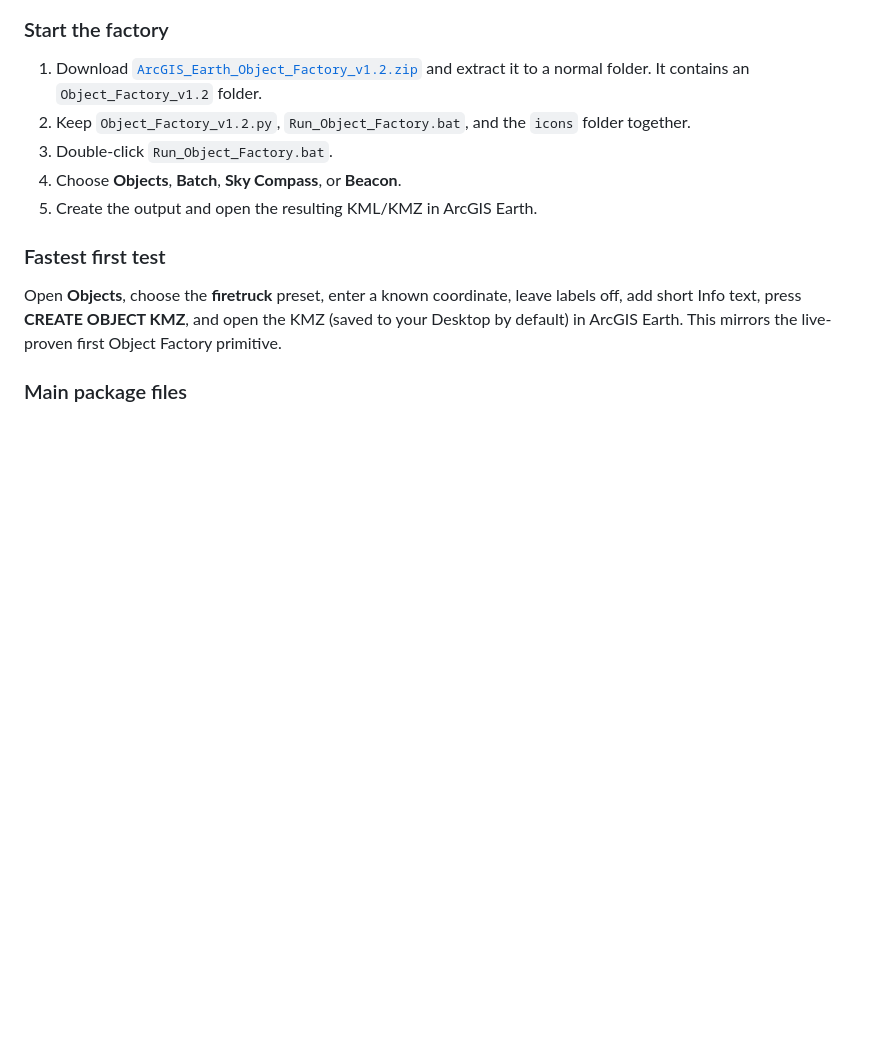
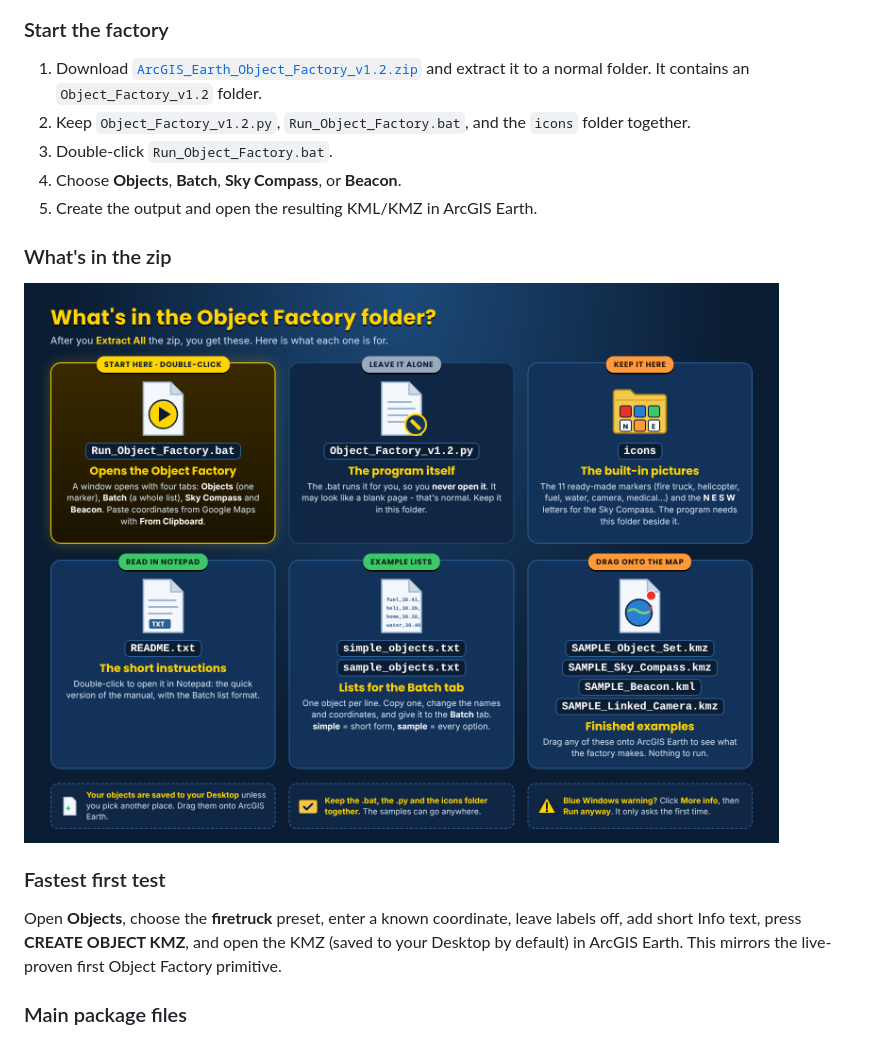
Before and after one commit to Jim-dc95811/ArcGIS-Earth-Object-Factory, a Markdown page: docs/OBJECT_FACTORY_USER_MANUAL.md, the part around the change. GitHub-like rendering; pictures changed too: assets/object_factory_whats_in_the_zip.png (added); blank space fills up the shorter version.

```diff
--- a/docs/OBJECT_FACTORY_USER_MANUAL.md
+++ b/docs/OBJECT_FACTORY_USER_MANUAL.md
@@ -31,6 +31,10 @@ Object Factory is a Windows Python/Tkinter application. Normal use does not requ
 3. Double-click `Run_Object_Factory.bat`.
 4. Choose **Objects**, **Batch**, **Sky Compass**, or **Beacon**.
 5. Create the output and open the resulting KML/KMZ in ArcGIS Earth.
+
+### What's in the zip
+
+![What's in the Object Factory folder: Run_Object_Factory.bat opens it, the .py is the program, icons holds the pictures, README.txt, example lists for the Batch tab, and sample files to drag onto the map](../assets/object_factory_whats_in_the_zip.png)
 
 ### Fastest first test
 
```
Also changed, not shown: README.md (+1 -0 lines), 2 other files.
